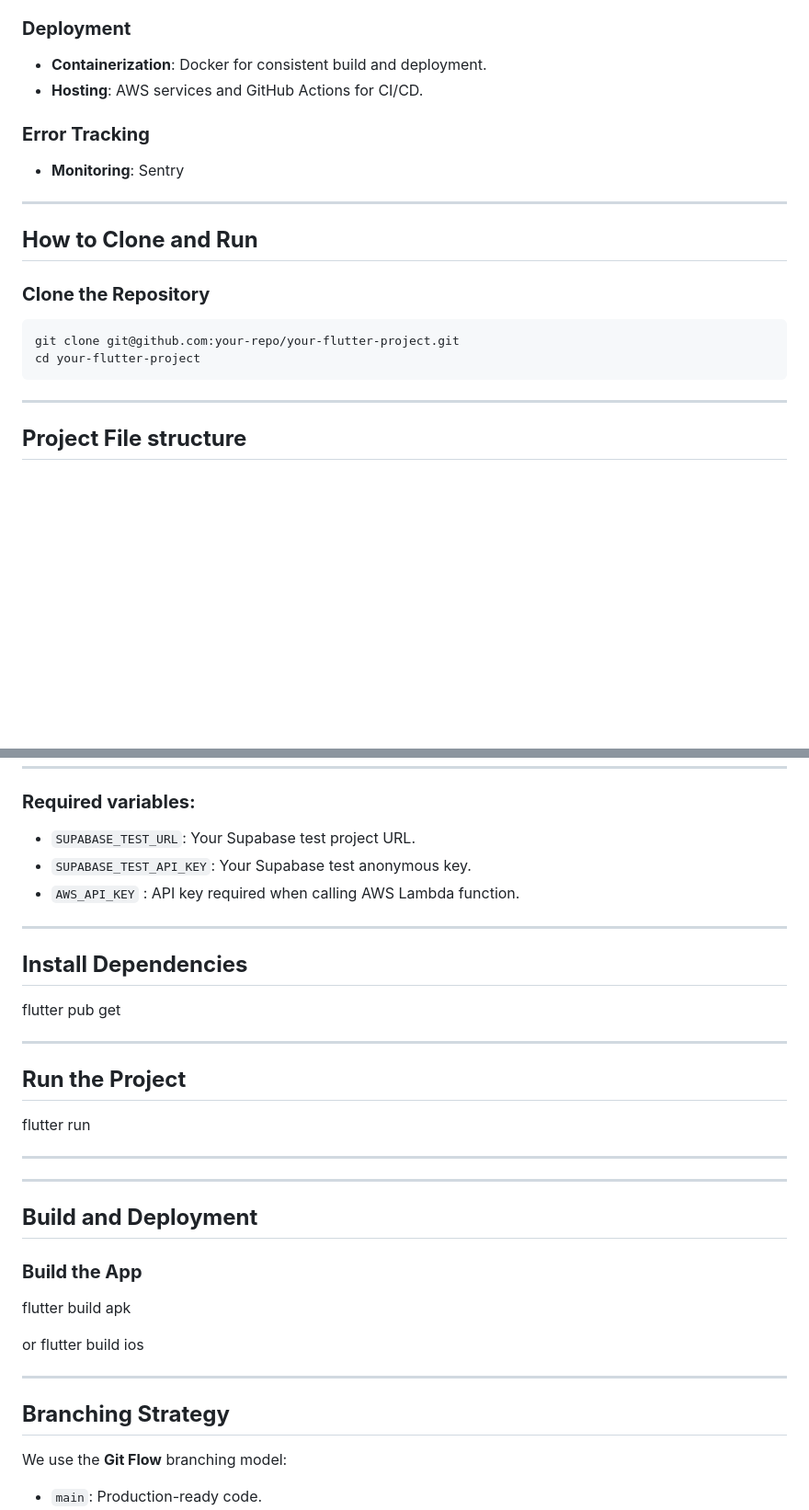
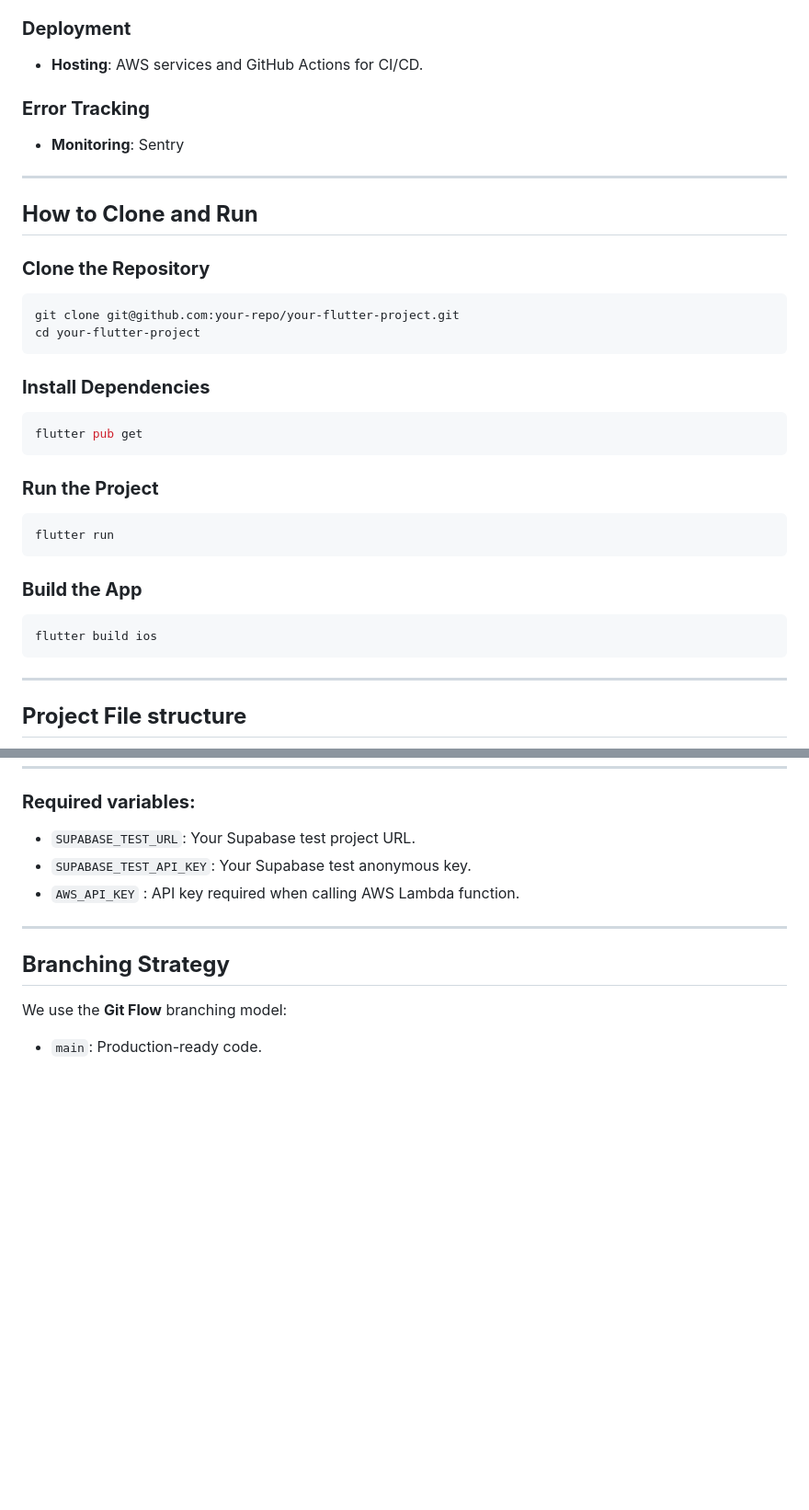
Before and after one commit to collecter1110/collecter, a Markdown page: README.md, 2 parts joined by grey strips. Shown: that part at 92% size. Drawn GitHub-style; blank space fills up the shorter version.

````diff
--- a/README.md
+++ b/README.md
@@ -36,7 +36,6 @@ A cross-platform application developed using Flutter, integrated with Supabase,
 - **API Framework**: RESTful API.
 
 ### **Deployment**
-- **Containerization**: Docker for consistent build and deployment.
 - **Hosting**: AWS services and GitHub Actions for CI/CD.
 
 ### **Error Tracking**
@@ -52,6 +51,20 @@ git clone git@github.com:your-repo/your-flutter-project.git
 cd your-flutter-project
 ```
 
+### **Install Dependencies**
+```bash
+flutter pub get
+```
+
+### **Run the Project**
+```bash
+flutter run
+```
+
+### **Build the App**
+```bash
+flutter build ios
+```
 ---
 
 ## **Project File structure**
@@ -99,30 +112,6 @@ cp .env.example .env
 
 ---
 
-## **Install Dependencies**
-
-flutter pub get
-
----
-
-## **Run the Project**
-flutter run
-
----
-
-
----
-
-## **Build and Deployment**
-
-### **Build the App**
-
-flutter build apk
-
-or
-flutter build ios
-
----
 
 ## **Branching Strategy**
 
````
